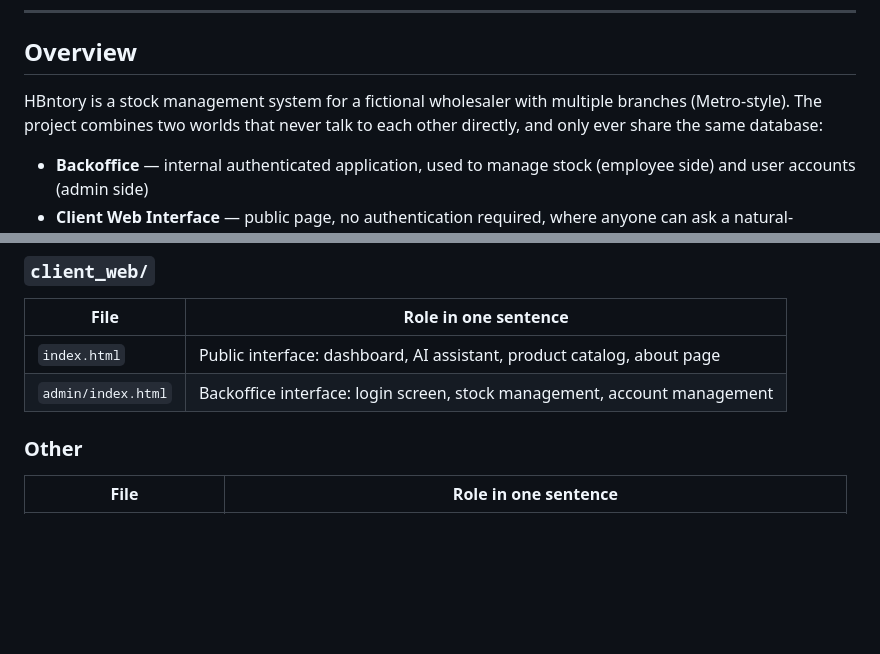
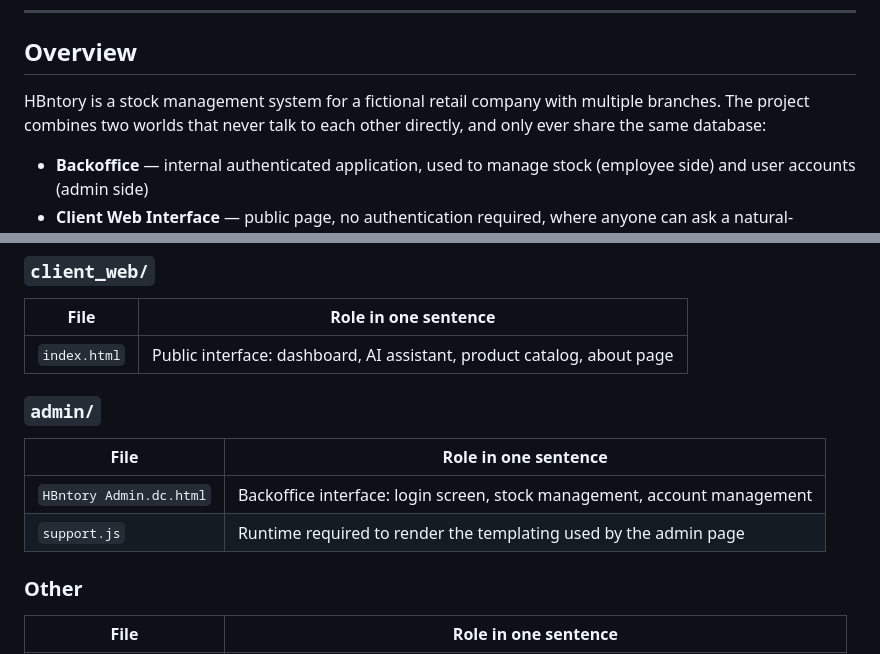
Before and after one commit to Souf-F/HBntory-Inventor-Management-Platform, a Markdown page: README.md, 2 parts joined by grey strips. Drawn GitHub-style; blank space fills up the shorter version.

```diff
--- a/README.md
+++ b/README.md
@@ -39,7 +39,7 @@ Holberton School Project — Concepteur Développeur d'Applications
 
 ## Overview
 
-HBntory is a stock management system for a fictional wholesaler with multiple branches (Metro-style). The project combines two worlds that never talk to each other directly, and only ever share the same database:
+HBntory is a stock management system for a fictional retail company with multiple branches. The project combines two worlds that never talk to each other directly, and only ever share the same database:
 
 - **Backoffice** — internal authenticated application, used to manage stock (employee side) and user accounts (admin side)
 - **Client Web Interface** — public page, no authentication required, where anyone can ask a natural-language question about products and stock, answered by an AI agent connected to an MCP server
@@ -283,7 +284,13 @@ The site (`client_web/index.html` and `client_web/admin/index.html`) is served s
 | File | Role in one sentence |
 |---|---|
 | `index.html` | Public interface: dashboard, AI assistant, product catalog, about page |
-| `admin/index.html` | Backoffice interface: login screen, stock management, account management |
+
+### `admin/`
+
+| File | Role in one sentence |
+|---|---|
+| `HBntory Admin.dc.html` | Backoffice interface: login screen, stock management, account management |
+| `support.js` | Runtime required to render the templating used by the admin page |
 
 ### Other
 
```
Also changed, not shown: other parts of README.md (+22 -7 lines), project-root/docs/architecture.md (+4 -5 lines).
